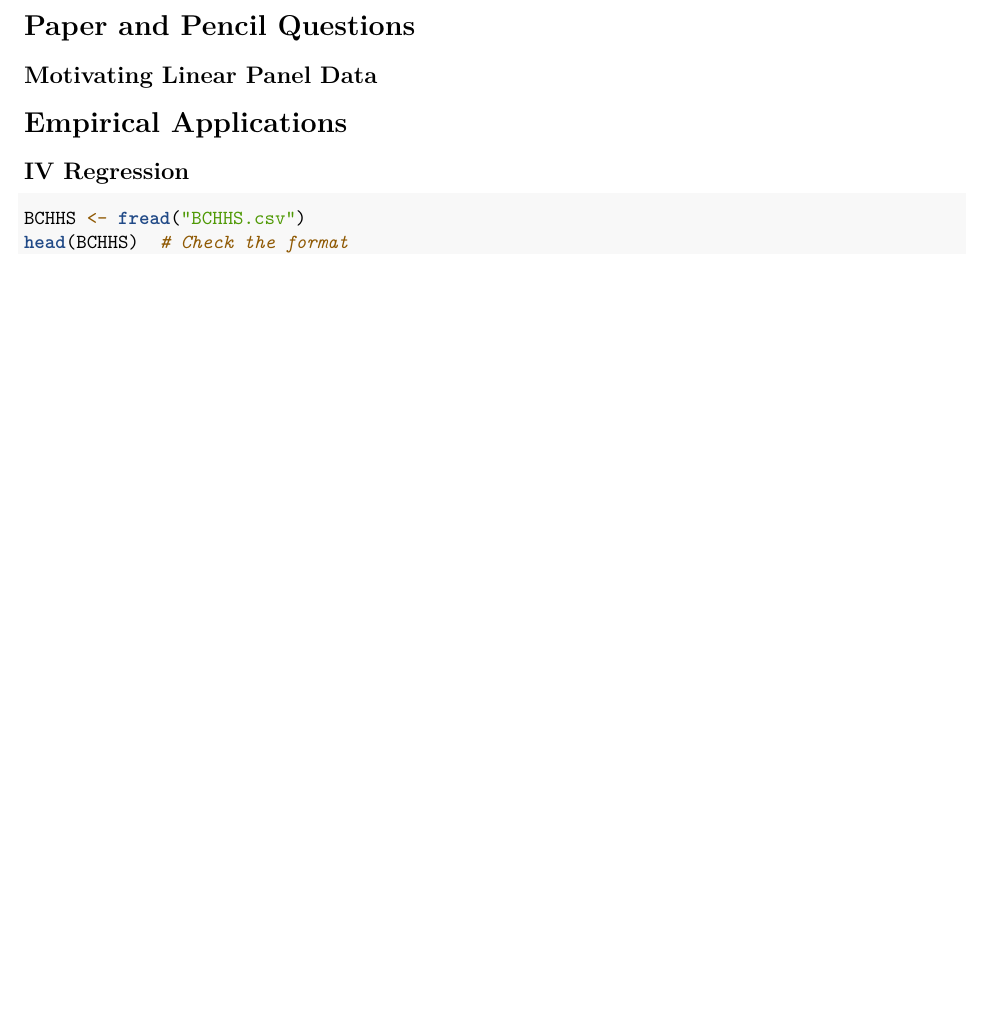
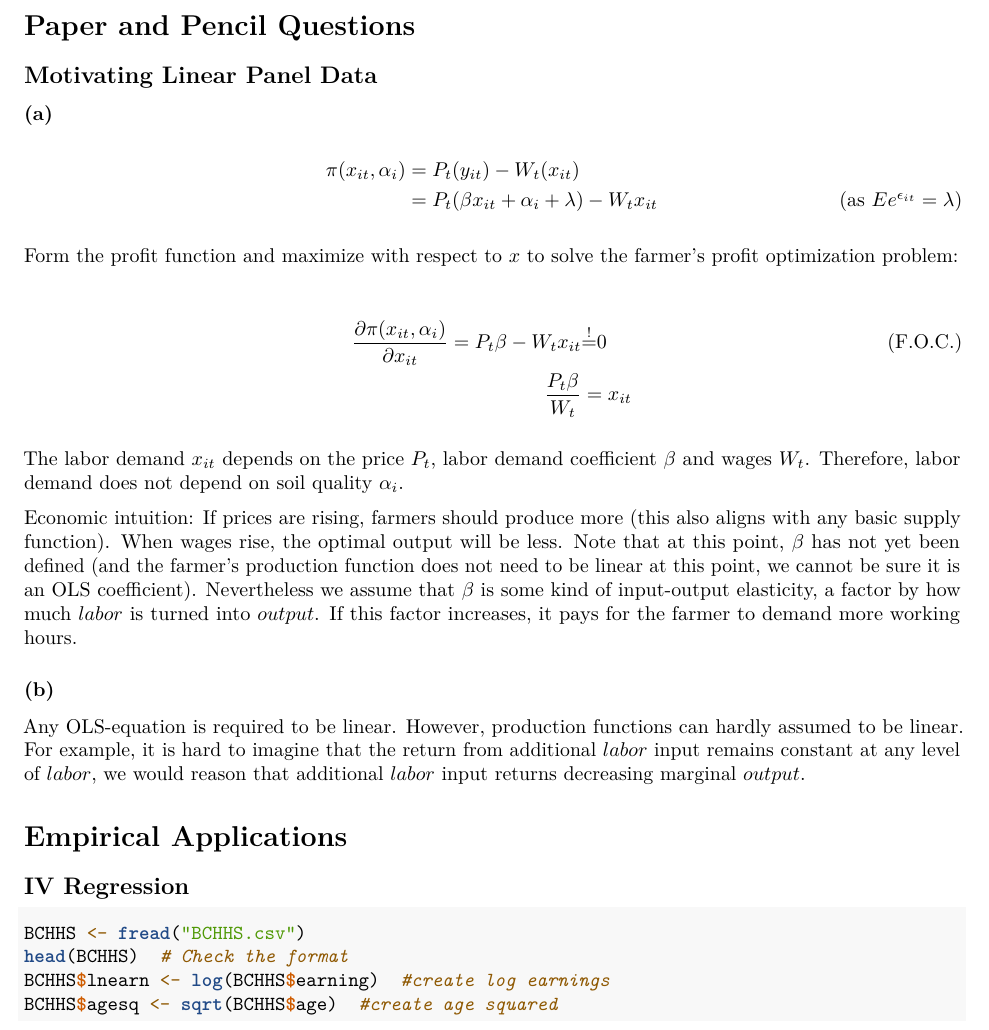
Before and after one commit to JustierNo1/EMFall18, an R Markdown document (PS4/PS4.rmd): part of the page before the commit and part of page 1 of 2 after it, cut so that both start at the same text, the shorter picture padded with empty space. Rendered offline with R 4.5, knitr and Pandoc, then LaTeX, with nearby package versions; code that draws random numbers runs with fixed seeds of ours.

Commit message:
Solved Pencil and Paper a) and b)

````diff
--- a/PS4/PS4.rmd
+++ b/PS4/PS4.rmd
@@ -45,6 +45,28 @@ if(sysinf['sysname'] == "Windows"){
 
 ## Motivating Linear Panel Data
 
+### (a)
+
+\begin{align*}
+\pi(x_{it},\alpha_{i})&=P_t(y_{it})-W_t(x_{it}) \\
+&=P_t(\beta x_{it} + \alpha_{i} + \lambda) - W_tx_{it} \tag{as $Ee^{\epsilon_{it}}=\lambda$}
+\end{align*}
+
+Form the profit function and maximize with respect to $x$ to solve the farmer's profit optimization problem:
+
+\begin{align*}
+\frac{\partial \pi(x_{it},\alpha_{i})}{\partial x_{it}}=P_t \beta - W_t x_{it} &{\overset{!}{=}} 0 \tag{F.O.C.} \\
+\frac{P_t \beta}{W_t} &= x_{it}
+\end{align*}
+
+The labor demand $x_{it}$ depends on the price $P_t$, labor demand coefficient $\beta$ and wages $W_t$. Therefore, labor demand does not depend on soil quality $\alpha_i$.
+
+Economic intuition: If prices are rising, farmers should produce more (this also aligns with any basic supply function). When wages rise, the optimal output will be less. Note that at this point, $\beta$ has not yet been defined (and the farmer's production function does not need to be linear at this point, we cannot be sure it is an OLS coefficient). Nevertheless we assume that $\beta$ is some kind of input-output elasticity, a factor by how much $labor$ is turned into $output$. If this factor increases, it pays for the farmer to demand more working hours.
+
+### (b)
+
+Any OLS-equation is required to be linear. However, production functions can hardly assumed to be linear. For example, it is hard to imagine that the return from additional $labor$ input remains constant at any level of $labor$, we would reason that additional $labor$ input returns decreasing marginal $output$.
+
 # Empirical Applications
 
 ## IV Regression
@@ -52,6 +74,8 @@ if(sysinf['sysname'] == "Windows"){
 ```{r results='hide'}
 BCHHS <- fread('BCHHS.csv')
 head(BCHHS) # Check the format
+BCHHS$lnearn <- log(BCHHS$earning) #create log earnings
+BCHHS$agesq <- sqrt(BCHHS$age) #create age squared
 dim(BCHHS) #Check length
 summary(BCHHS) #Explore the data
 ```
````
